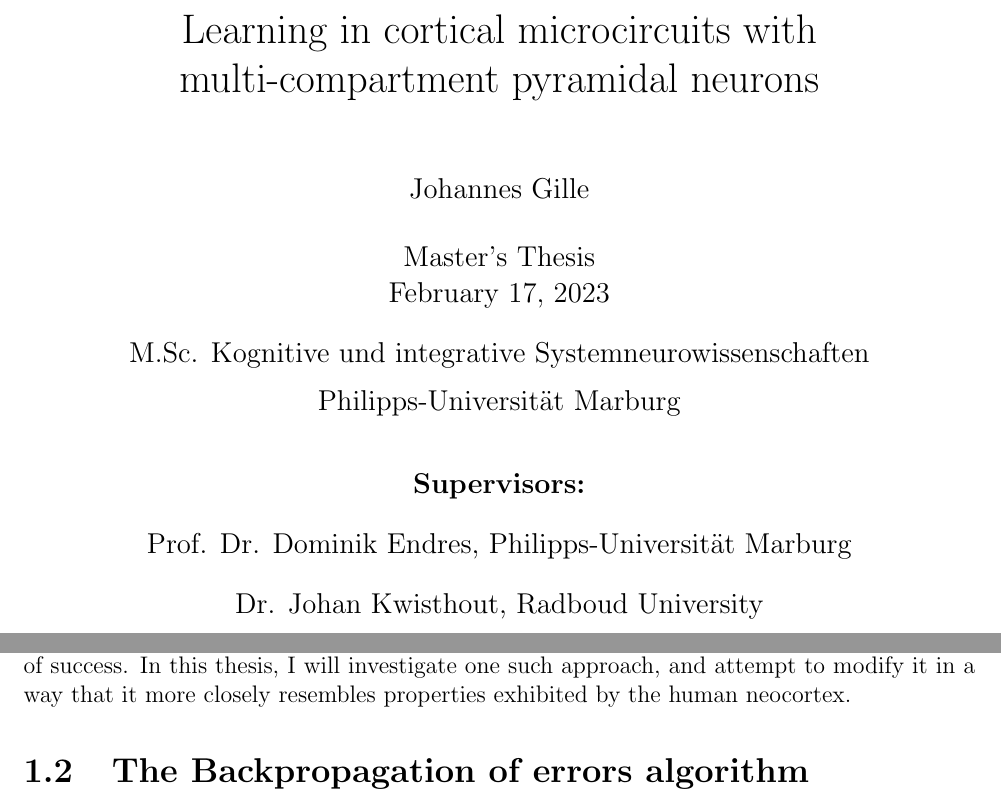
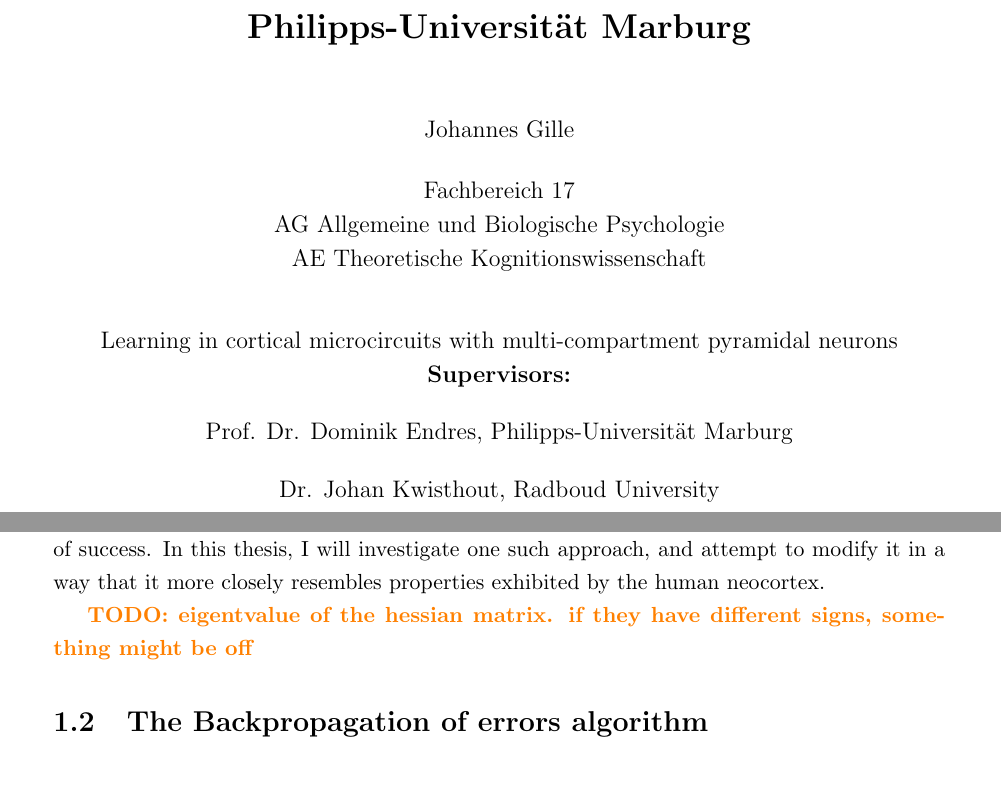
Before and after one commit to krachbumm3nte/masters_thesis, a LaTeX thesis (thesis.tex, which reads 01_introduction.tex): two parts of pages 1 and 2 of 17 before the commit and two parts of pages 1 and 2 of 19 after it, joined at a grey line, cut at the place of the change, the shorter picture padded with empty space. Compiled offline with pdfLaTeX.

Commit message:
Minor changes to frontmatter

```diff
--- a/01_introduction.tex
+++ b/01_introduction.tex
@@ -23,7 +23,7 @@
 I will investigate one such approach, and attempt to modify it in a way that it more closely resembles properties
 exhibited by the human neocortex.
 
-
+\todo{eigentvalue of the hessian matrix. if they have different signs, something might be off}
 
 
 
--- a/thesis.tex
+++ b/thesis.tex
@@ -1,4 +1,4 @@
-\documentclass[12pt,a4paper,titlepage]{report}
+\documentclass[11pt,a4paper,titlepage]{report}
 \usepackage[english]{babel}
 \usepackage[utf8]{inputenc}
 \usepackage{xcolor}
@@ -11,10 +11,10 @@
 \usepackage{amssymb}
 \usepackage[round]{natbib}
 \bibliographystyle{apalike}
-\usepackage{setspace}
+\usepackage[onehalfspacing]{setspace}
 \usepackage{etoolbox}
 \AtBeginEnvironment{quote}{\par\singlespacing\small}
-\usepackage[top=50pt,bottom=50pt,left=60pt,right=60pt]{geometry}
+\usepackage[top=100pt,bottom=100pt,left=75pt,right=75pt]{geometry}
 
 \usepackage{enumitem}
 \usepackage{hyperref}
@@ -86,16 +86,16 @@
 
 \begin{document}
 
-\title{Learning in cortical microcircuits with multi-compartment pyramidal neurons}
+\title{\textbf{Philipps-Universität Marburg}}
+
 \author{Johannes Gille}
 \date{\parbox{\linewidth}{\centering%
-    Master's Thesis
-    \endgraf
-    \today\endgraf\bigskip
-    M.Sc. Kognitive und integrative Systemneurowissenschaften\medskip\endgraf
-    Philipps-Universität Marburg\endgraf
+    Fachbereich 17\endgraf
+    AG Allgemeine und Biologische Psychologie\endgraf
+    AE Theoretische Kognitionswissenschaft\endgraf
     \bigskip
     \bigskip
+    Learning in cortical microcircuits with multi-compartment pyramidal neurons\endgraf
     \textbf{Supervisors:}\endgraf
     \bigskip
     Prof. Dr. Dominik Endres, Philipps-Universität Marburg\endgraf
```
Also changed, not shown: thesis.pdf.
